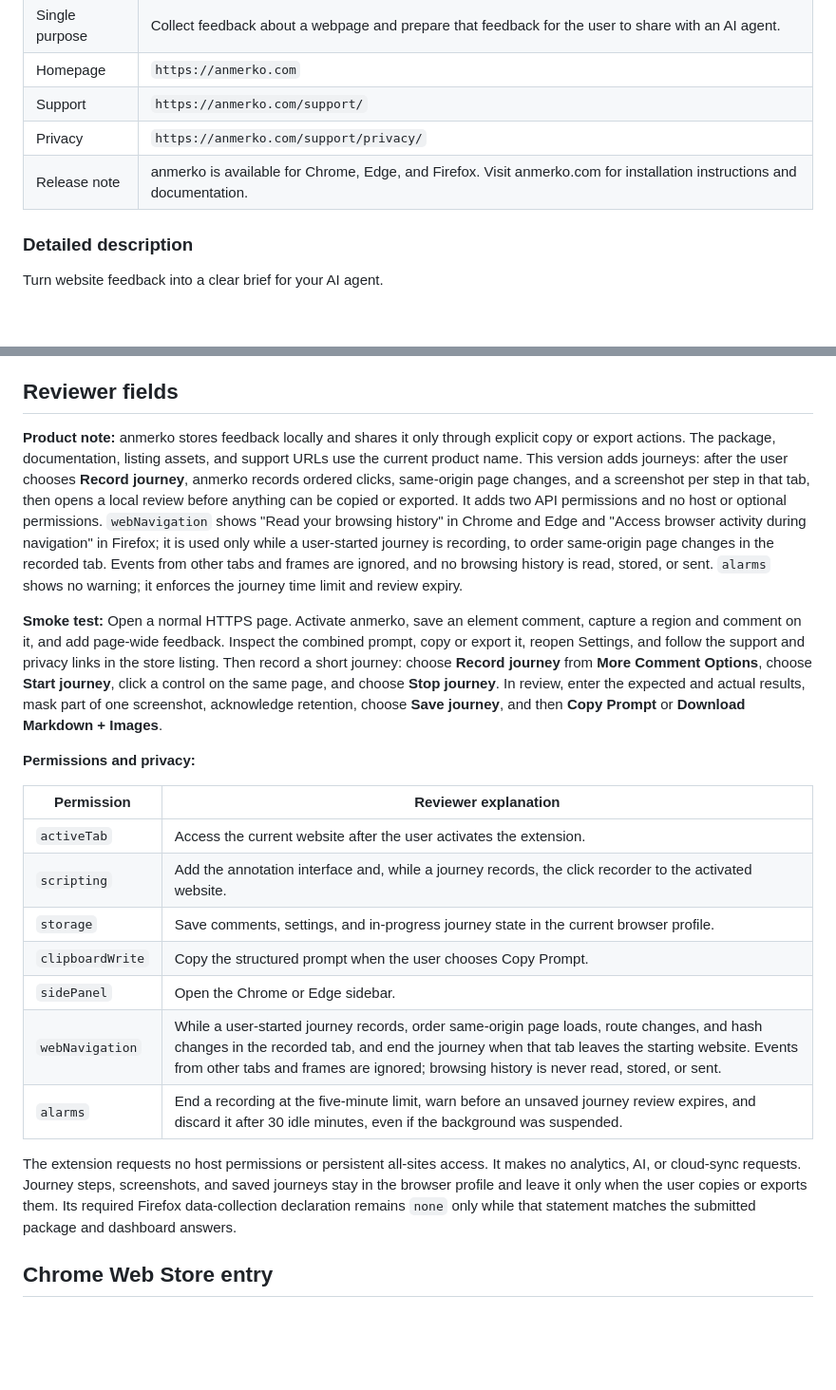
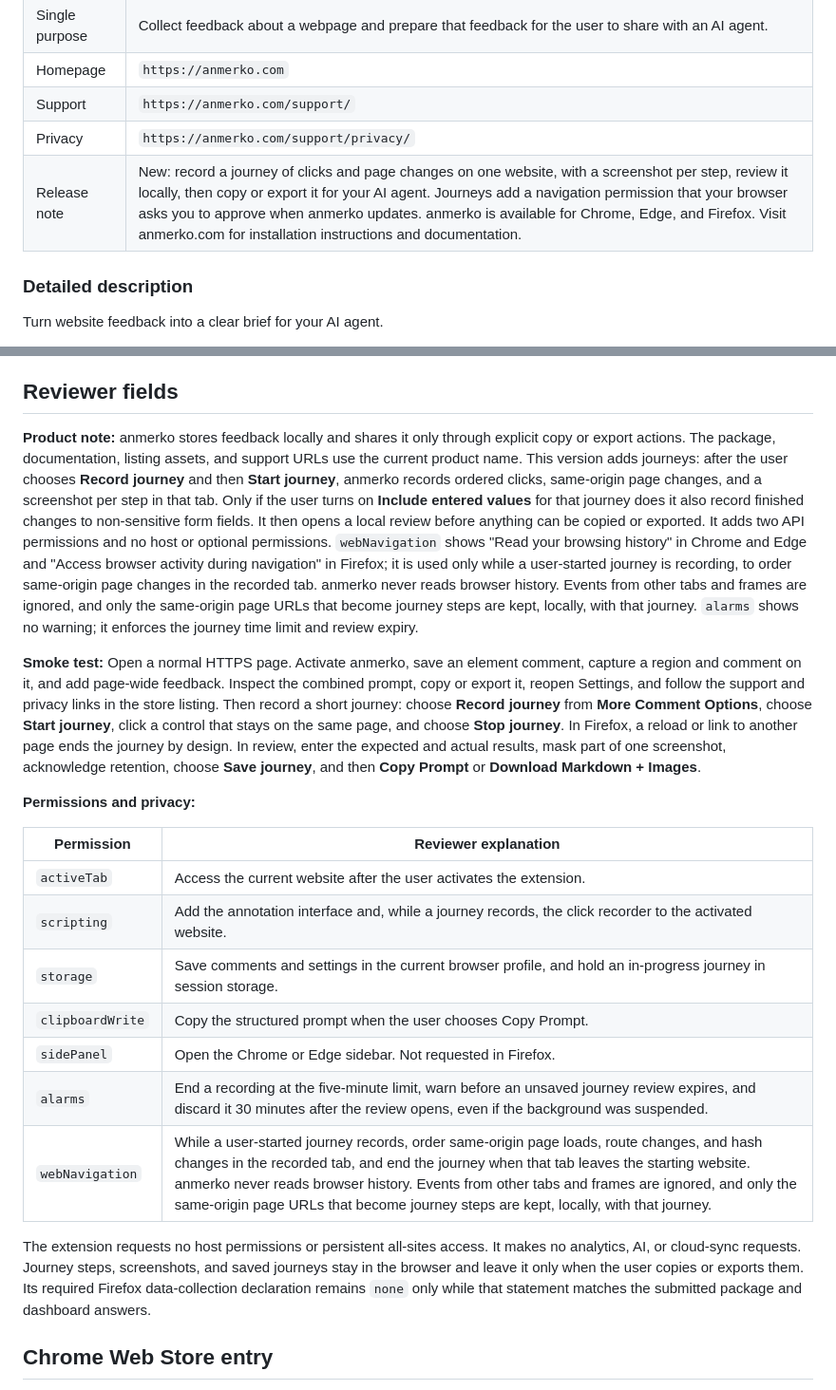
Before and after one commit to htxryan/anmerko, a Markdown page: docs/store/listing-copy.md, 2 parts joined by grey strips. Shown at 95% size. GitHub-like rendering; blank space fills up the shorter version.

Commit message:
Update store copy and dev guide for shipped journeys
Reword the reviewer notes so navigation URLs that become journey steps
are no longer contradicted by "no history is read or stored", mention
opt-in entered values and the Firefox page-load stop, correct the review
expiry to 30 minutes from when review opens, and announce journeys in
the release note. The development guide now calls webNavigation free of
host or page access.

Co-Authored-By: Claude Opus 5.5 <noreply@anthropic.com>

```diff
--- a/docs/store/listing-copy.md
+++ b/docs/store/listing-copy.md
@@ -13,7 +13,7 @@ This is ready-to-enter draft copy for the existing Chrome Web Store and Firefox
 | Homepage | `https://anmerko.com` |
 | Support | `https://anmerko.com/support/` |
 | Privacy | `https://anmerko.com/support/privacy/` |
-| Release note | anmerko is available for Chrome, Edge, and Firefox. Visit anmerko.com for installation instructions and documentation. |
+| Release note | New: record a journey of clicks and page changes on one website, with a screenshot per step, review it locally, then copy or export it for your AI agent. Journeys add a navigation permission that your browser asks you to approve when anmerko updates. anmerko is available for Chrome, Edge, and Firefox. Visit anmerko.com for installation instructions and documentation. |
 
 ### Detailed description
 
@@ -30,9 +30,9 @@ With anmerko, you can attach comments to webpage elements, capture a region of t
 
 ## Reviewer fields
 
-**Product note:** anmerko stores feedback locally and shares it only through explicit copy or export actions. The package, documentation, listing assets, and support URLs use the current product name. This version adds journeys: after the user chooses **Record journey**, anmerko records ordered clicks, same-origin page changes, and a screenshot per step in that tab, then opens a local review before anything can be copied or exported. It adds two API permissions and no host or optional permissions. `webNavigation` shows "Read your browsing history" in Chrome and Edge and "Access browser activity during navigation" in Firefox; it is used only while a user-started journey is recording, to order same-origin page changes in the recorded tab. Events from other tabs and frames are ignored, and no browsing history is read, stored, or sent. `alarms` shows no warning; it enforces the journey time limit and review expiry.
+**Product note:** anmerko stores feedback locally and shares it only through explicit copy or export actions. The package, documentation, listing assets, and support URLs use the current product name. This version adds journeys: after the user chooses **Record journey** and then **Start journey**, anmerko records ordered clicks, same-origin page changes, and a screenshot per step in that tab. Only if the user turns on **Include entered values** for that journey does it also record finished changes to non-sensitive form fields. It then opens a local review before anything can be copied or exported. It adds two API permissions and no host or optional permissions. `webNavigation` shows "Read your browsing history" in Chrome and Edge and "Access browser activity during navigation" in Firefox; it is used only while a user-started journey is recording, to order same-origin page changes in the recorded tab. anmerko never reads browser history. Events from other tabs and frames are ignored, and only the same-origin page URLs that become journey steps are kept, locally, with that journey. `alarms` shows no warning; it enforces the journey time limit and review expiry.
 
-**Smoke test:** Open a normal HTTPS page. Activate anmerko, save an element comment, capture a region and comment on it, and add page-wide feedback. Inspect the combined prompt, copy or export it, reopen Settings, and follow the support and privacy links in the store listing. Then record a short journey: choose **Record journey** from **More Comment Options**, choose **Start journey**, click a control on the same page, and choose **Stop journey**. In review, enter the expected and actual results, mask part of one screenshot, acknowledge retention, choose **Save journey**, and then **Copy Prompt** or **Download Markdown + Images**.
+**Smoke test:** Open a normal HTTPS page. Activate anmerko, save an element comment, capture a region and comment on it, and add page-wide feedback. Inspect the combined prompt, copy or export it, reopen Settings, and follow the support and privacy links in the store listing. Then record a short journey: choose **Record journey** from **More Comment Options**, choose **Start journey**, click a control that stays on the same page, and choose **Stop journey**. In Firefox, a reload or link to another page ends the journey by design. In review, enter the expected and actual results, mask part of one screenshot, acknowledge retention, choose **Save journey**, and then **Copy Prompt** or **Download Markdown + Images**.
 
 **Permissions and privacy:**
 
@@ -40,13 +40,13 @@ With anmerko, you can attach comments to webpage elements, capture a region of t
 | --- | --- |
 | `activeTab` | Access the current website after the user activates the extension. |
 | `scripting` | Add the annotation interface and, while a journey records, the click recorder to the activated website. |
-| `storage` | Save comments, settings, and in-progress journey state in the current browser profile. |
+| `storage` | Save comments and settings in the current browser profile, and hold an in-progress journey in session storage. |
 | `clipboardWrite` | Copy the structured prompt when the user chooses Copy Prompt. |
-| `sidePanel` | Open the Chrome or Edge sidebar. |
-| `webNavigation` | While a user-started journey records, order same-origin page loads, route changes, and hash changes in the recorded tab, and end the journey when that tab leaves the starting website. Events from other tabs and frames are ignored; browsing history is never read, stored, or sent. |
-| `alarms` | End a recording at the five-minute limit, warn before an unsaved journey review expires, and discard it after 30 idle minutes, even if the background was suspended. |
+| `sidePanel` | Open the Chrome or Edge sidebar. Not requested in Firefox. |
+| `alarms` | End a recording at the five-minute limit, warn before an unsaved journey review expires, and discard it 30 minutes after the review opens, even if the background was suspended. |
+| `webNavigation` | While a user-started journey records, order same-origin page loads, route changes, and hash changes in the recorded tab, and end the journey when that tab leaves the starting website. anmerko never reads browser history. Events from other tabs and frames are ignored, and only the same-origin page URLs that become journey steps are kept, locally, with that journey. |
 
-The extension requests no host permissions or persistent all-sites access. It makes no analytics, AI, or cloud-sync requests. Journey steps, screenshots, and saved journeys stay in the browser profile and leave it only when the user copies or exports them. Its required Firefox data-collection declaration remains `none` only while that statement matches the submitted package and dashboard answers.
+The extension requests no host permissions or persistent all-sites access. It makes no analytics, AI, or cloud-sync requests. Journey steps, screenshots, and saved journeys stay in the browser and leave it only when the user copies or exports them. Its required Firefox data-collection declaration remains `none` only while that statement matches the submitted package and dashboard answers.
 
 ## Chrome Web Store entry
 
```
Also changed, not shown: docs/development.md (+1 -1 lines).
